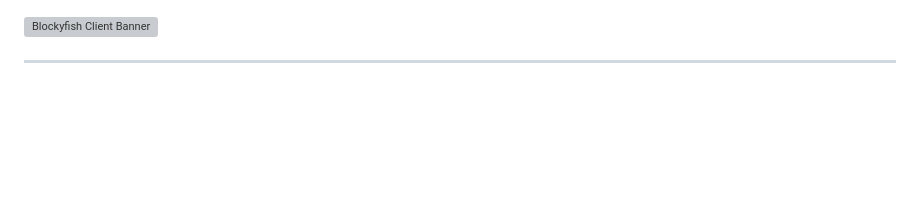
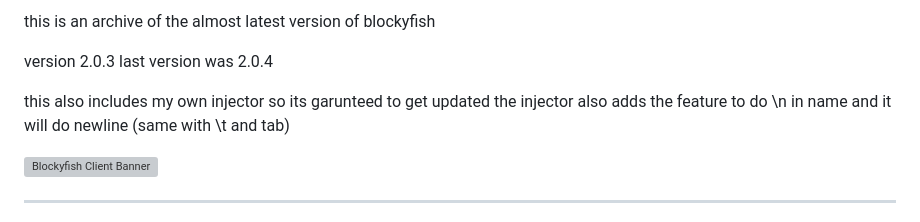
Before and after one commit to nostopgmaming17/blockyfish-thej, a Markdown page: README.md, the part around the change. Rendered like a GitHub page; blank space fills up the shorter version; grey boxes are pictures that could not be loaded.

```diff
--- a/README.md
+++ b/README.md
@@ -1,3 +1,11 @@
+this is an archive of the almost latest version of blockyfish
+
+version 2.0.3
+last version was 2.0.4
+
+this also includes my own injector so its garunteed to get updated
+the injector also adds the feature to do \n in name and it will do newline (same with \t and tab)
+
 [![Blockyfish Client Banner](https://raw.githubusercontent.com/blockyfish-client/Assets/main/blockyfishclientbanner.png)](https://blockyfish.netlify.app)
 
 ---
```
